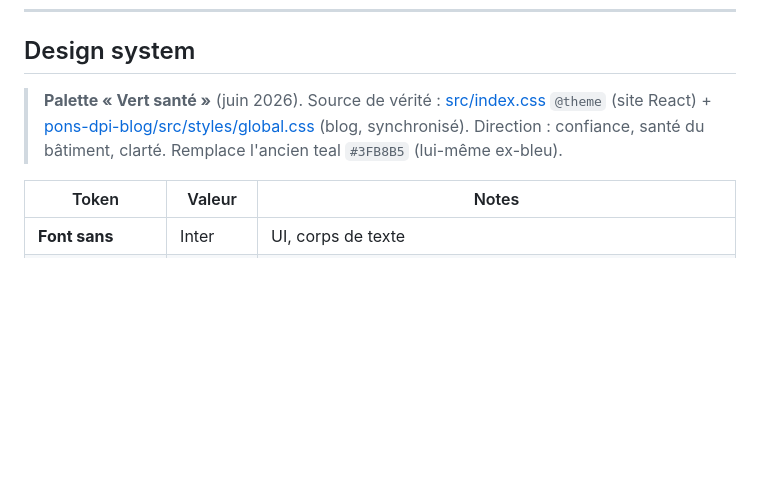
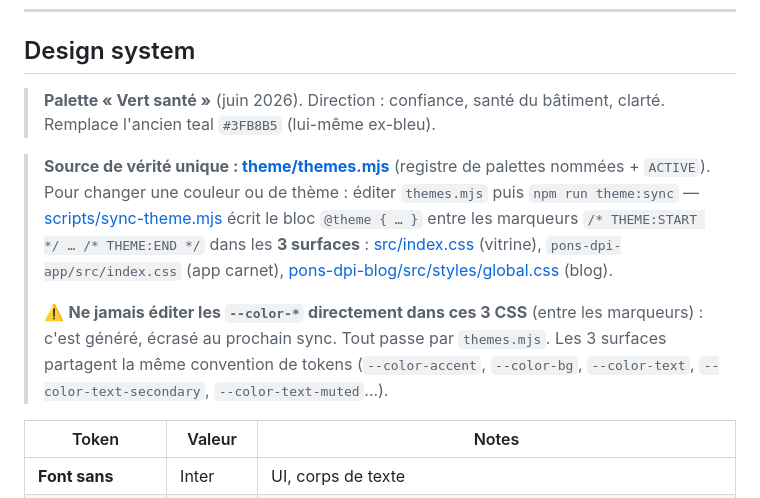
Before and after one commit to guigz128/pons-dpi, a Markdown page: CLAUDE.md, the part around the change. GitHub-like rendering; blank space fills up the shorter version.

Commit message:
docs(theme): documenter la source unique themes.mjs + npm run theme:sync
Co-Authored-By: Claude Opus 4.8 (1M context) <noreply@anthropic.com>

```diff
--- a/CLAUDE.md
+++ b/CLAUDE.md
@@ -349,7 +349,11 @@ bash scripts/cf.sh index-bing --from-sitemap   # IndexNow / Bing
 
 ## Design system
 
-> **Palette « Vert santé »** (juin 2026). Source de vérité : [src/index.css](src/index.css) `@theme` (site React) + [pons-dpi-blog/src/styles/global.css](../../../blogs/pons-dpi-blog/src/styles/global.css) (blog, synchronisé). Direction : confiance, santé du bâtiment, clarté. Remplace l'ancien teal `#3FB8B5` (lui-même ex-bleu).
+> **Palette « Vert santé »** (juin 2026). Direction : confiance, santé du bâtiment, clarté. Remplace l'ancien teal `#3FB8B5` (lui-même ex-bleu).
+
+> **Source de vérité unique : [theme/themes.mjs](theme/themes.mjs)** (registre de palettes nommées + `ACTIVE`). Pour changer une couleur ou de thème : éditer `themes.mjs` puis `npm run theme:sync` — [scripts/sync-theme.mjs](scripts/sync-theme.mjs) écrit le bloc `@theme { … }` entre les marqueurs `/* THEME:START */ … /* THEME:END */` dans les **3 surfaces** : [src/index.css](src/index.css) (vitrine), `pons-dpi-app/src/index.css` (app carnet), [pons-dpi-blog/src/styles/global.css](../../../blogs/pons-dpi-blog/src/styles/global.css) (blog).
+>
+> ⚠️ **Ne jamais éditer les `--color-*` directement dans ces 3 CSS** (entre les marqueurs) : c'est généré, écrasé au prochain sync. Tout passe par `themes.mjs`. Les 3 surfaces partagent la même convention de tokens (`--color-accent`, `--color-bg`, `--color-text`, `--color-text-secondary`, `--color-text-muted`…).
 
 | Token | Valeur | Notes |
 |-------|--------|-------|
```
